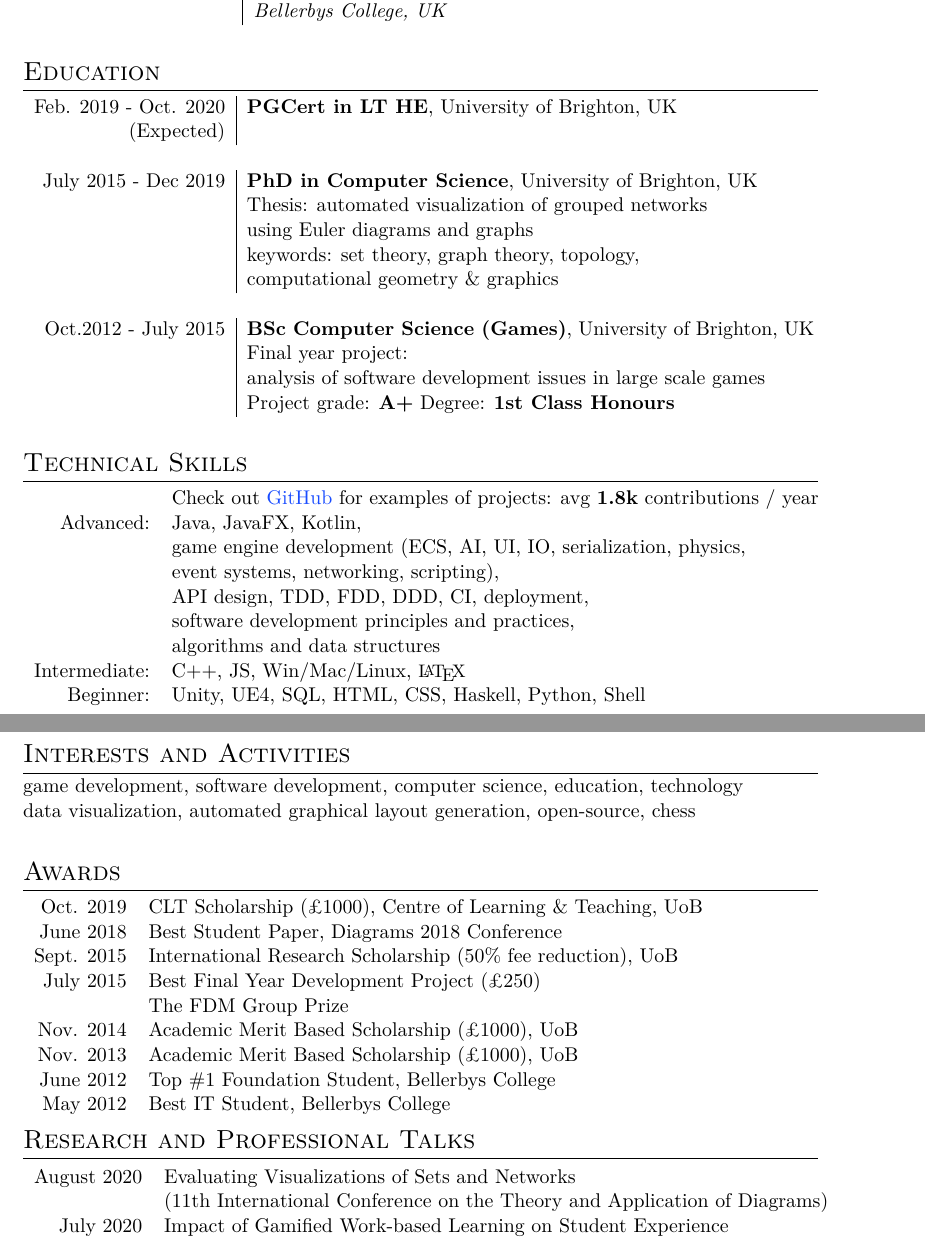
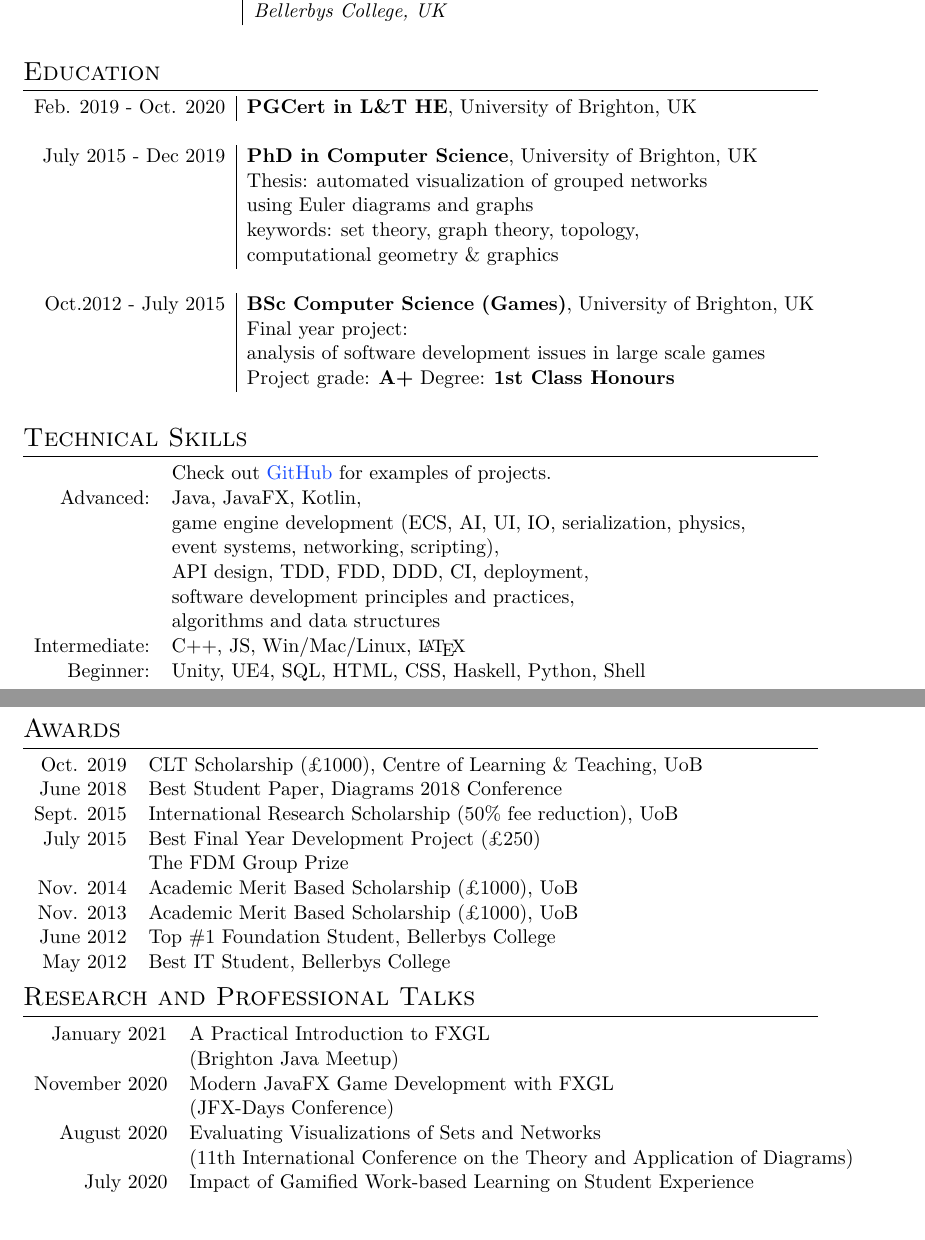
Before and after one commit to AlmasB/CV, a LaTeX CV (cv.tex): two parts of pages 1 and 2 of 2, joined at a grey line, cut so that both start at the same text. Compiled offline with XeLaTeX; a missing font is replaced by an installed copy or a similar font.

Commit message:
updated for 2021

```diff
--- a/cv.tex
+++ b/cv.tex
@@ -110,8 +110,7 @@ Oct. 2012 - Feb. 2015 & Guest Speaker and Mentor for IT students (Volunteer)\\
 
 \begin{tabular}{r|p{11cm}}
 
-Feb. 2019 - Oct. 2020 & \textbf{PGCert in LT HE}, University of Brighton, UK\\
-(Expected)&\\
+Feb. 2019 - Oct. 2020 & \textbf{PGCert in L\&T HE}, University of Brighton, UK\\
 \multicolumn{2}{c}{} \\
 
 %------------------------------------------------
@@ -142,7 +141,7 @@ Oct.2012 - July 2015 & \textbf{BSc Computer Science (Games)}, University of Brig
 
 \begin{tabular}{rl}
 
-& Check out \href{https://github.com/AlmasB}{GitHub} for examples of projects: avg \textbf{1.8k} contributions / year \\
+& Check out \href{https://github.com/AlmasB}{GitHub} for examples of projects. \\
 
 Advanced: & Java, JavaFX, Kotlin, \\
 & game engine development (ECS, AI, UI, IO, serialization, physics,\\
@@ -161,19 +160,11 @@ Beginner: & Unity, UE4, SQL, HTML, CSS, Haskell, Python, Shell \\
 %	INTERESTS AND ACTIVITIES
 %----------------------------------------------------------------------------------------
 
-\section{Interests and Activities}
+%\section{Interests and Activities}
 
-game development, software development, computer science, education, technology\\
-data visualization, automated graphical layout generation, open-source, chess\\
+%game development, software development, computer science, education, technology,\\
+%data visualization, automated graphical layout generation, open-source, chess\\
 
-
-%\section{Languages}
-%
-%\begin{tabular}{rl}
-%English: & Fluent / Professional\\
-%Kazakh: & Native\\
-%Russian: & Native\\
-%\end{tabular}
 
 %----------------------------------------------------------------------------------------
 %	SCHOLARSHIPS AND ADDITIONAL INFO
@@ -207,6 +198,10 @@ May 2012 & Best IT Student, Bellerbys College \\
 
 \begin{center}
 \begin{tabular}{rl}
+
+January 2021 & A Practical Introduction to FXGL\\ & (Brighton Java Meetup) \\
+
+November 2020 & Modern JavaFX Game Development with FXGL\\ & (JFX-Days Conference) \\
 
 August 2020 & Evaluating Visualizations of Sets and Networks\\ & (11th International Conference on the Theory and Application of Diagrams) \\
 
```
Also changed, not shown: cv.pdf.
